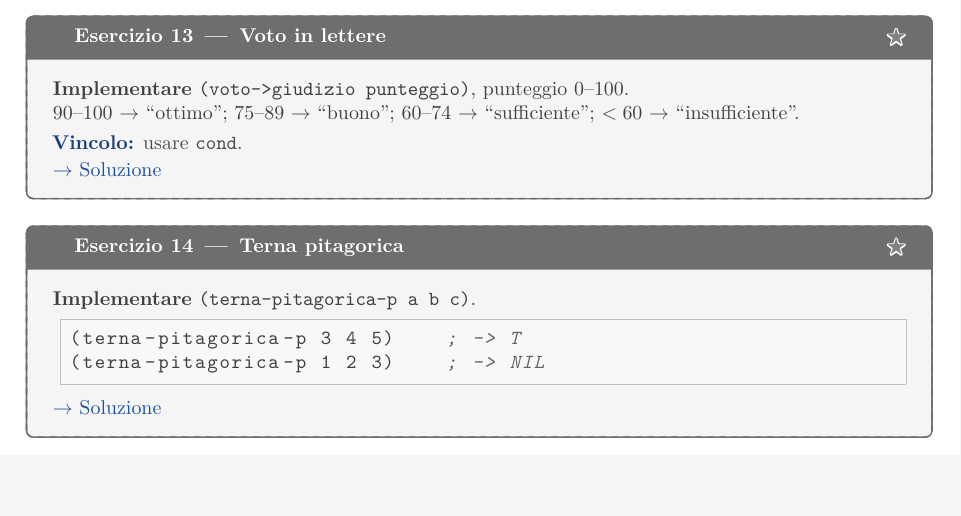
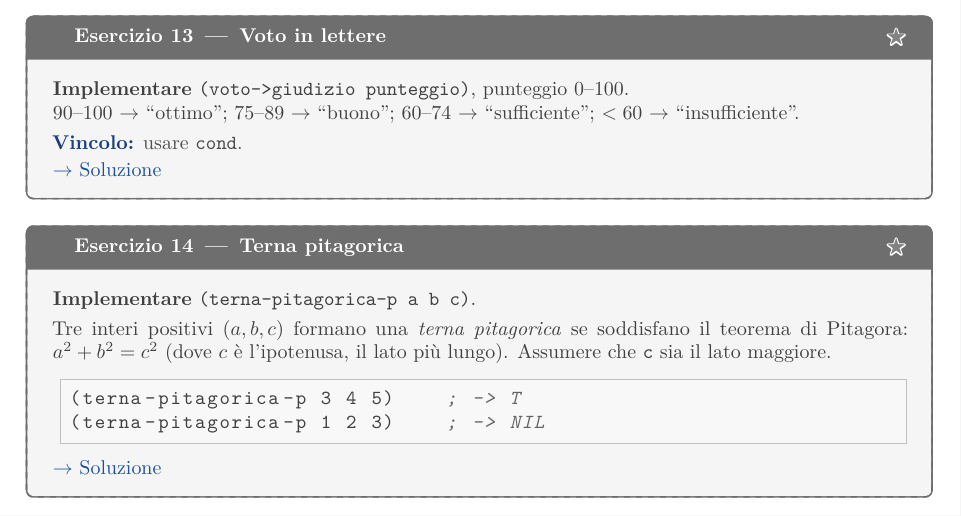
Before and after one commit to ccalzerano72/lisp-workbook, a LaTeX thesis (manuale/main.tex, which reads manuale/parts/02_esercizi.tex): part of page 40 of 141, cut so that both start at the same text. Compiled offline with pdfLaTeX.

Commit message:
docs(manuale): add explanation for Pythagorean triple exercise
- Add detailed explanation of Pythagorean triple definition with mathematical notation
- Clarify that a, b, c are positive integers satisfying a² + b² = c²
- Specify that c is the hypotenuse and the longest side
- Include assumption that c is the largest side for clarity
- Improve exercise comprehension with formal mathematical definition

```diff
--- a/manuale/parts/02_esercizi.tex
+++ b/manuale/parts/02_esercizi.tex
@@ -225,6 +225,11 @@ Usare \fn{bisestile-p} per febbraio.
 \label{ex:14}
 \begin{colbox}{14}{Terna pitagorica}{1}
 \exlabel{Implementare} \fn{(terna-pitagorica-p a b c)}.
+
+\exspieg{Tre interi positivi $(a, b, c)$ formano una \textit{terna pitagorica}
+se soddisfano il teorema di Pitagora: $a^2 + b^2 = c^2$
+(dove $c$ è l'ipotenusa, il lato più lungo).
+Assumere che \fn{c} sia il lato maggiore.}
 \nopagebreak
 \begin{lstlisting}
 (terna-pitagorica-p 3 4 5)    ; -> T
```
